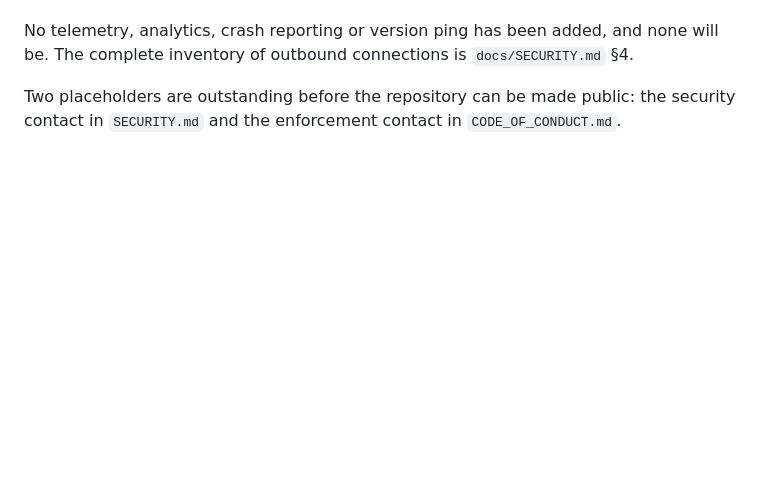
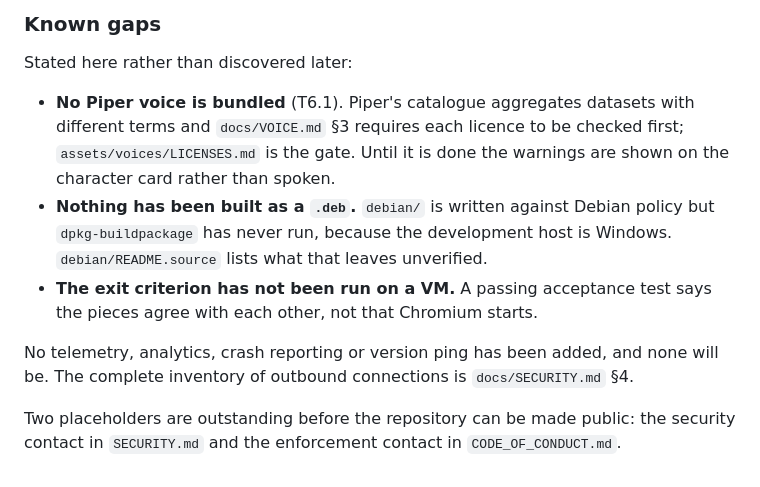
Before and after one commit to bilalgurkansanli/BioKids, a Markdown page: CHANGELOG.md, the part around one of its changes. GitHub-like rendering; blank space fills up the shorter version.

```diff
--- a/CHANGELOG.md
+++ b/CHANGELOG.md
@@ -69,3 +131,16 @@ so far.
+### Known gaps
+
+Stated here rather than discovered later:
+
+- **No Piper voice is bundled** (T6.1). Piper's catalogue aggregates datasets with
+  different terms and `docs/VOICE.md` §3 requires each licence to be checked first;
+  `assets/voices/LICENSES.md` is the gate. Until it is done the warnings are shown on the
+  character card rather than spoken.
+- **Nothing has been built as a `.deb`.** `debian/` is written against Debian policy but
+  `dpkg-buildpackage` has never run, because the development host is Windows.
+  `debian/README.source` lists what that leaves unverified.
+- **The exit criterion has not been run on a VM.** A passing acceptance test says the
+  pieces agree with each other, not that Chromium starts.
 
 No telemetry, analytics, crash reporting or version ping has been added, and none will
 be. The complete inventory of outbound connections is `docs/SECURITY.md` §4.
```
Also changed, not shown: other parts of CHANGELOG.md (+62 -0 lines), dev/README.md (added, +79 -0 lines).
